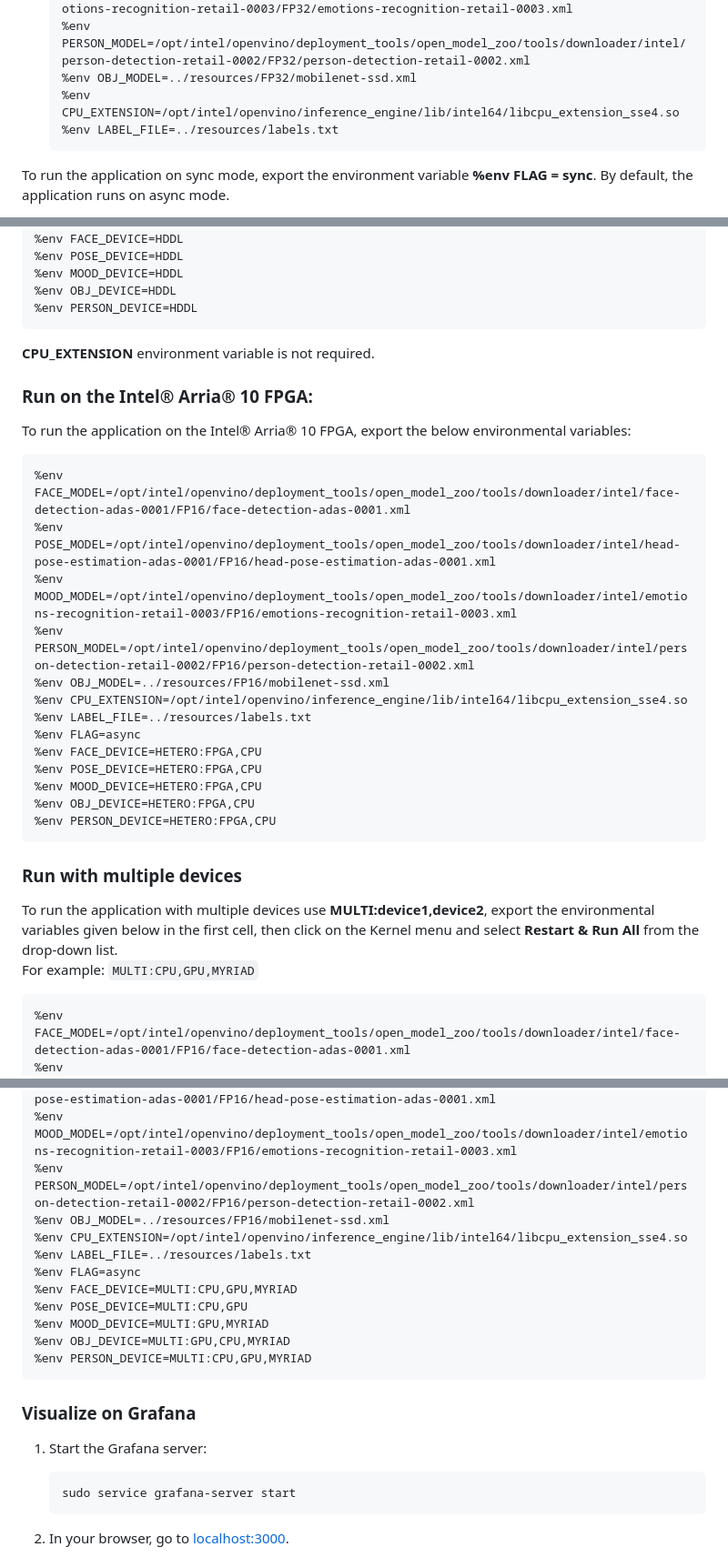
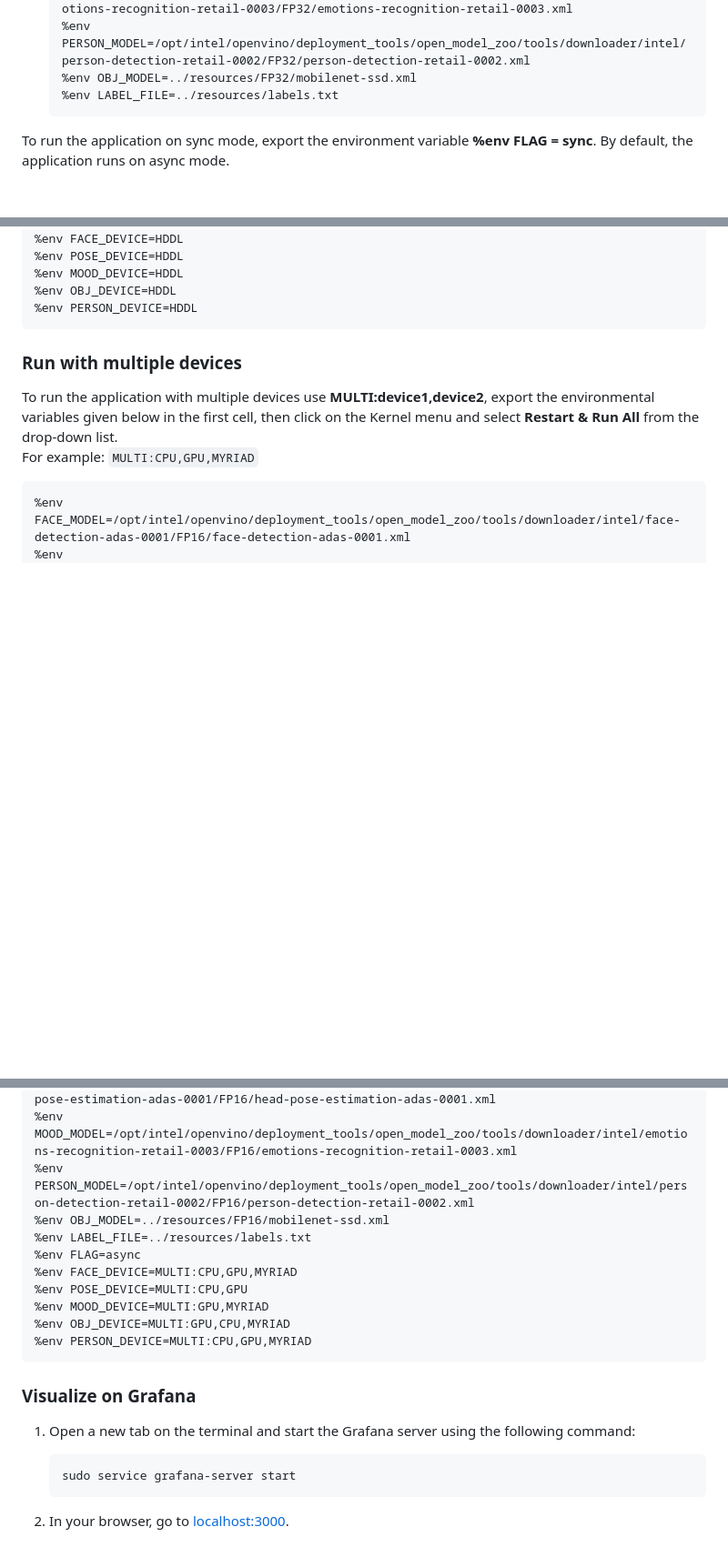
Before and after one commit to intel-iot-devkit/smart-retail-analytics, a Markdown page: Jupyter/README.md, 3 parts joined by grey strips. Shown: that part at 91% size. Drawn GitHub-style; blank space fills up the shorter version.

````diff
--- a/Jupyter/README.md
+++ b/Jupyter/README.md
@@ -234,7 +234,6 @@ __Note__: This command needs to be executed only once in the terminal where the
    %env MOOD_MODEL=/opt/intel/openvino/deployment_tools/open_model_zoo/tools/downloader/intel/emotions-recognition-retail-0003/FP32/emotions-recognition-retail-0003.xml
    %env PERSON_MODEL=/opt/intel/openvino/deployment_tools/open_model_zoo/tools/downloader/intel/person-detection-retail-0002/FP32/person-detection-retail-0002.xml
    %env OBJ_MODEL=../resources/FP32/mobilenet-ssd.xml
-   %env CPU_EXTENSION=/opt/intel/openvino/inference_engine/lib/intel64/libcpu_extension_sse4.so
    %env LABEL_FILE=../resources/labels.txt
    ```
 
@@ -312,9 +310,8 @@ To run the application on the Intel® Movidius™ VPU, export the environmental
    %env OBJ_DEVICE=HDDL
    %env PERSON_DEVICE=HDDL
    ```
-   **CPU_EXTENSION** environment variable is not required.
 
-### Run on the Intel® Arria® 10 FPGA:
+<!--### Run on the Intel® Arria® 10 FPGA:
 To run the application on the Intel® Arria® 10 FPGA, export the below environmental variables:<br>
 ```
 %env FACE_MODEL=/opt/intel/openvino/deployment_tools/open_model_zoo/tools/downloader/intel/face-detection-adas-0001/FP16/face-detection-adas-0001.xml
@@ -322,7 +319,6 @@ To run the application on the Intel® Arria® 10 FPGA, export the below environm
 %env MOOD_MODEL=/opt/intel/openvino/deployment_tools/open_model_zoo/tools/downloader/intel/emotions-recognition-retail-0003/FP16/emotions-recognition-retail-0003.xml
 %env PERSON_MODEL=/opt/intel/openvino/deployment_tools/open_model_zoo/tools/downloader/intel/person-detection-retail-0002/FP16/person-detection-retail-0002.xml
 %env OBJ_MODEL=../resources/FP16/mobilenet-ssd.xml
-%env CPU_EXTENSION=/opt/intel/openvino/inference_engine/lib/intel64/libcpu_extension_sse4.so
 %env LABEL_FILE=../resources/labels.txt
 %env FLAG=async
 %env FACE_DEVICE=HETERO:FPGA,CPU
@@ -331,7 +327,7 @@ To run the application on the Intel® Arria® 10 FPGA, export the below environm
 %env OBJ_DEVICE=HETERO:FPGA,CPU
 %env PERSON_DEVICE=HETERO:FPGA,CPU
 ```
-
+-->
 ### Run with multiple devices
 To run the application with multiple devices use **MULTI:device1,device2**, export the environmental variables given below in the first cell, then click on the Kernel menu and select **Restart & Run All** from the drop-down list.<br>
 For example: `MULTI:CPU,GPU,MYRIAD`
@@ -341,7 +337,6 @@ For example: `MULTI:CPU,GPU,MYRIAD`
    %env MOOD_MODEL=/opt/intel/openvino/deployment_tools/open_model_zoo/tools/downloader/intel/emotions-recognition-retail-0003/FP16/emotions-recognition-retail-0003.xml
    %env PERSON_MODEL=/opt/intel/openvino/deployment_tools/open_model_zoo/tools/downloader/intel/person-detection-retail-0002/FP16/person-detection-retail-0002.xml
    %env OBJ_MODEL=../resources/FP16/mobilenet-ssd.xml
-   %env CPU_EXTENSION=/opt/intel/openvino/inference_engine/lib/intel64/libcpu_extension_sse4.so
    %env LABEL_FILE=../resources/labels.txt
    %env FLAG=async
    %env FACE_DEVICE=MULTI:CPU,GPU,MYRIAD
@@ -353,7 +348,7 @@ For example: `MULTI:CPU,GPU,MYRIAD`
 
 ### Visualize on Grafana
 
-1. Start the Grafana server:
+1. Open a new tab on the terminal and start the Grafana server using the following command:
    ```
    sudo service grafana-server start
    ```
````
Also changed, not shown: other parts of Jupyter/README.md (+8 -9 lines), docs/images/jupyter_code1.png, docs/images/jupyter_code2.png, 9 other files.
